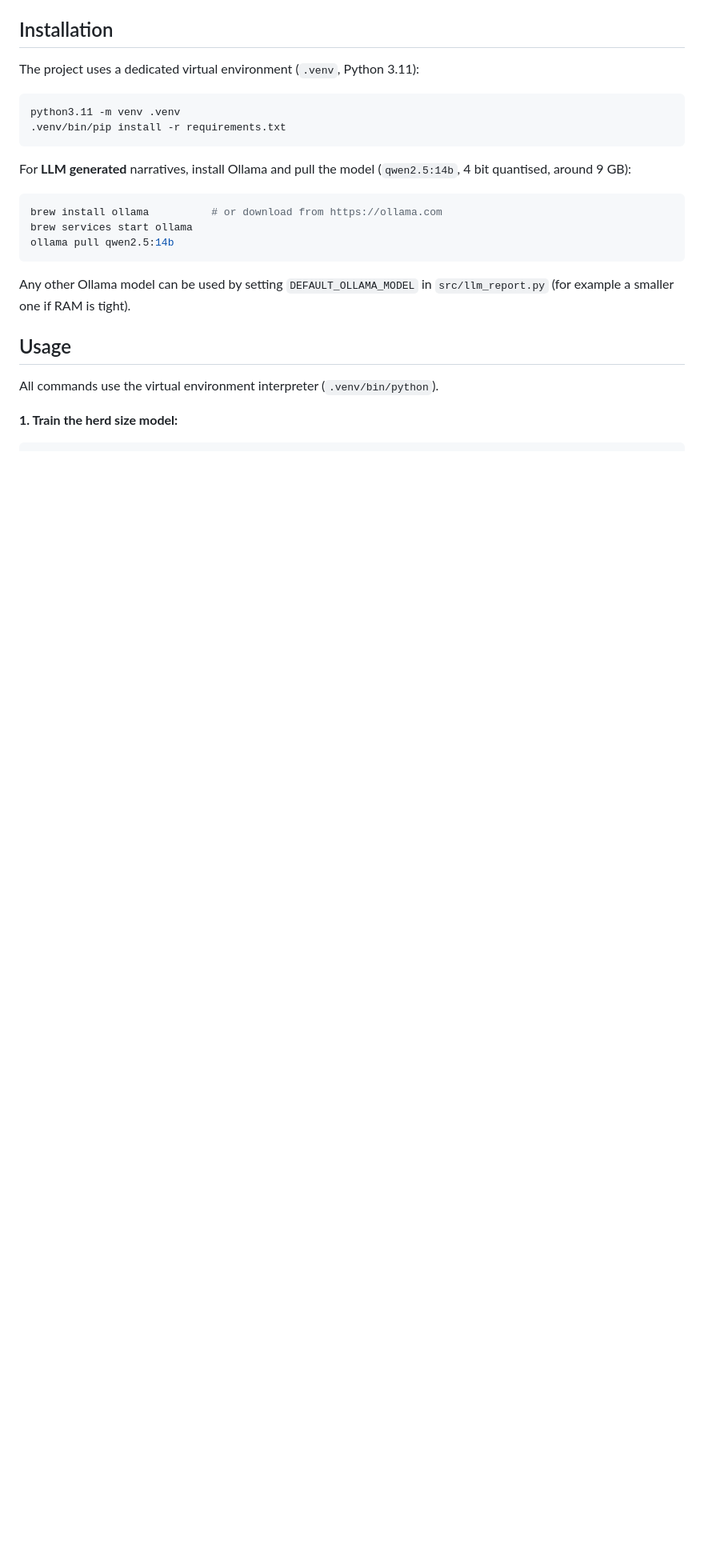
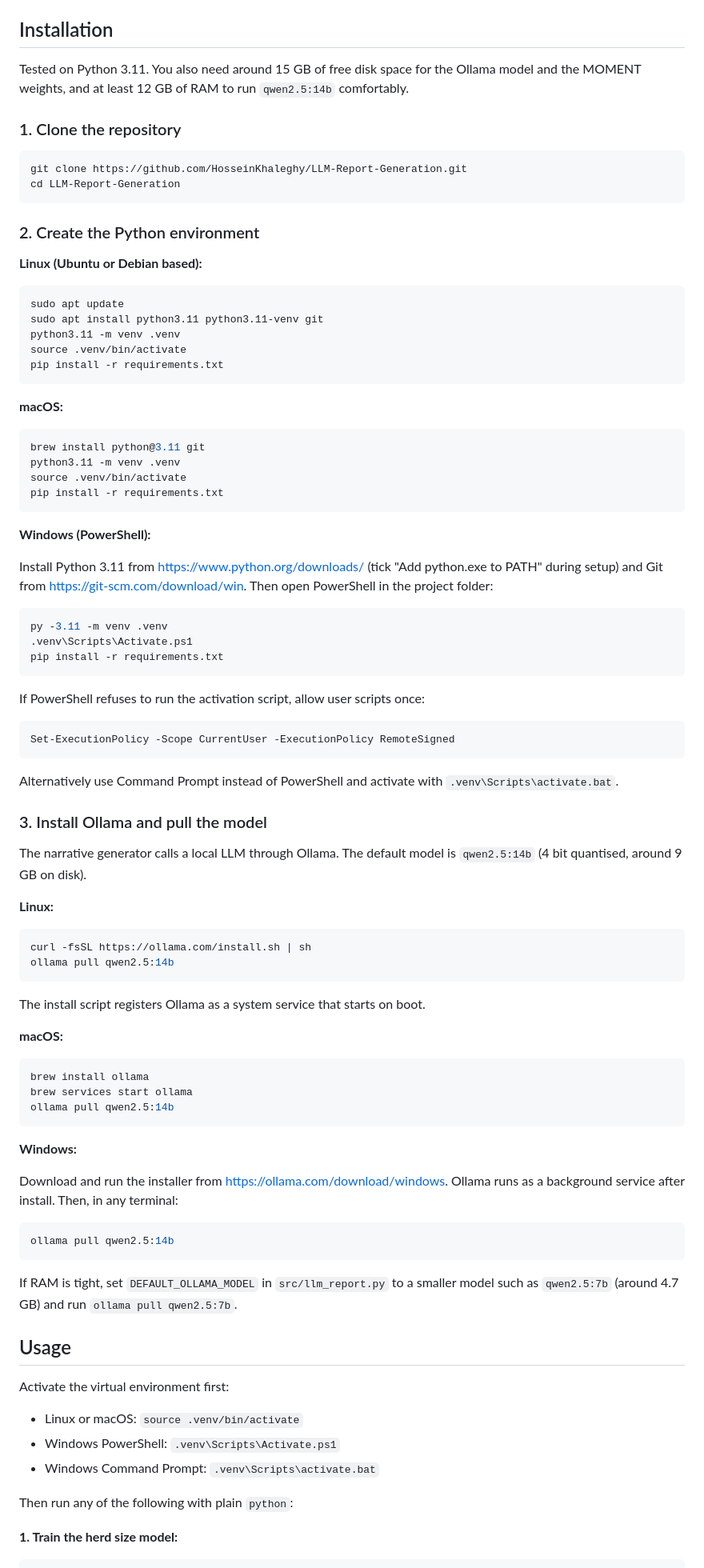
Before and after one commit to HosseinKhaleghy/LLM-Report-Generation, a Markdown page: README.md, the part around one of its changes. Shown at 80% size. Drawn GitHub-style; blank space fills up the shorter version.

Commit message:
Add Windows and Linux installation instructions to README

````diff
--- a/README.md
+++ b/README.md
@@ -75,26 +75,94 @@ Editing or extending `knowledge/dairy_energy_kb.md` is enough to improve the adv
 
 ## Installation
 
-The project uses a dedicated virtual environment (`.venv`, Python 3.11):
+Tested on Python 3.11. You also need around 15 GB of free disk space for the Ollama model and the MOMENT weights, and at least 12 GB of RAM to run `qwen2.5:14b` comfortably.
+
+### 1. Clone the repository
 
 ```bash
-python3.11 -m venv .venv
-.venv/bin/pip install -r requirements.txt
+git clone https://github.com/HosseinKhaleghy/LLM-Report-Generation.git
+cd LLM-Report-Generation
 ```
 
-For **LLM generated** narratives, install Ollama and pull the model (`qwen2.5:14b`, 4 bit quantised, around 9 GB):
+### 2. Create the Python environment
+
+**Linux (Ubuntu or Debian based):**
 
 ```bash
-brew install ollama          # or download from https://ollama.com
+sudo apt update
+sudo apt install python3.11 python3.11-venv git
+python3.11 -m venv .venv
+source .venv/bin/activate
+pip install -r requirements.txt
+```
+
+**macOS:**
+
+```bash
+brew install python@3.11 git
+python3.11 -m venv .venv
+source .venv/bin/activate
+pip install -r requirements.txt
+```
+
+**Windows (PowerShell):**
+
+Install Python 3.11 from https://www.python.org/downloads/ (tick "Add python.exe to PATH" during setup) and Git from https://git-scm.com/download/win. Then open PowerShell in the project folder:
+
+```powershell
+py -3.11 -m venv .venv
+.venv\Scripts\Activate.ps1
+pip install -r requirements.txt
+```
+
+If PowerShell refuses to run the activation script, allow user scripts once:
+
+```powershell
+Set-ExecutionPolicy -Scope CurrentUser -ExecutionPolicy RemoteSigned
+```
+
+Alternatively use Command Prompt instead of PowerShell and activate with `.venv\Scripts\activate.bat`.
+
+### 3. Install Ollama and pull the model
+
+The narrative generator calls a local LLM through Ollama. The default model is `qwen2.5:14b` (4 bit quantised, around 9 GB on disk).
+
+**Linux:**
+
+```bash
+curl -fsSL https://ollama.com/install.sh | sh
+ollama pull qwen2.5:14b
+```
+
+The install script registers Ollama as a system service that starts on boot.
+
+**macOS:**
+
+```bash
+brew install ollama
 brew services start ollama
 ollama pull qwen2.5:14b
 ```
 
-Any other Ollama model can be used by setting `DEFAULT_OLLAMA_MODEL` in `src/llm_report.py` (for example a smaller one if RAM is tight).
+**Windows:**
+
+Download and run the installer from https://ollama.com/download/windows. Ollama runs as a background service after install. Then, in any terminal:
+
+```powershell
+ollama pull qwen2.5:14b
+```
+
+If RAM is tight, set `DEFAULT_OLLAMA_MODEL` in `src/llm_report.py` to a smaller model such as `qwen2.5:7b` (around 4.7 GB) and run `ollama pull qwen2.5:7b`.
 
 ## Usage
 
-All commands use the virtual environment interpreter (`.venv/bin/python`).
+Activate the virtual environment first:
+
+- Linux or macOS: `source .venv/bin/activate`
+- Windows PowerShell: `.venv\Scripts\Activate.ps1`
+- Windows Command Prompt: `.venv\Scripts\activate.bat`
+
+Then run any of the following with plain `python`:
 
 **1. Train the herd size model:**
 
````
Also changed, not shown: other parts of README.md (+5 -5 lines).
